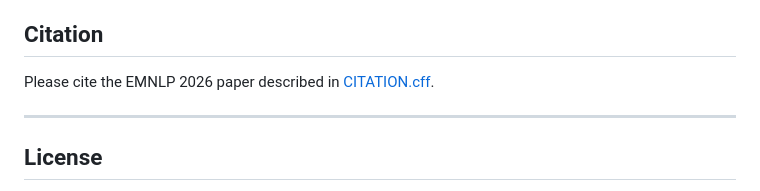
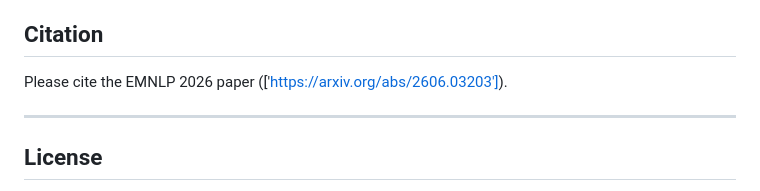
Before and after one commit to Jia7878/MedCUA-BenchMark, a Markdown page: README.md, the part around the change. Rendered like a GitHub page.

```diff
--- a/README.md
+++ b/README.md
@@ -274,7 +274,7 @@ network.
 
 ## Citation
 
-Please cite the EMNLP 2026 paper described in [CITATION.cff](CITATION.cff).
+Please cite the EMNLP 2026 paper (['https://arxiv.org/abs/2606.03203']).
 
 ---
 
```
